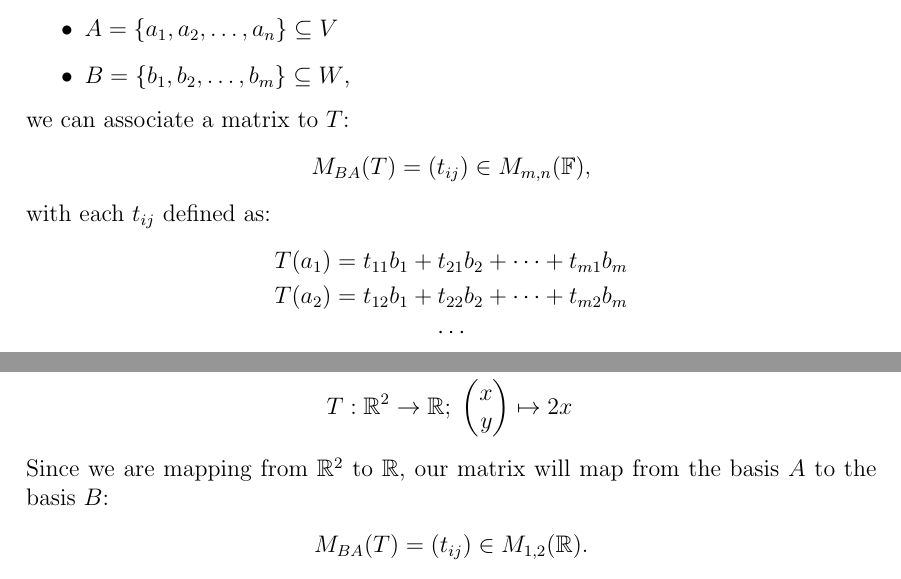
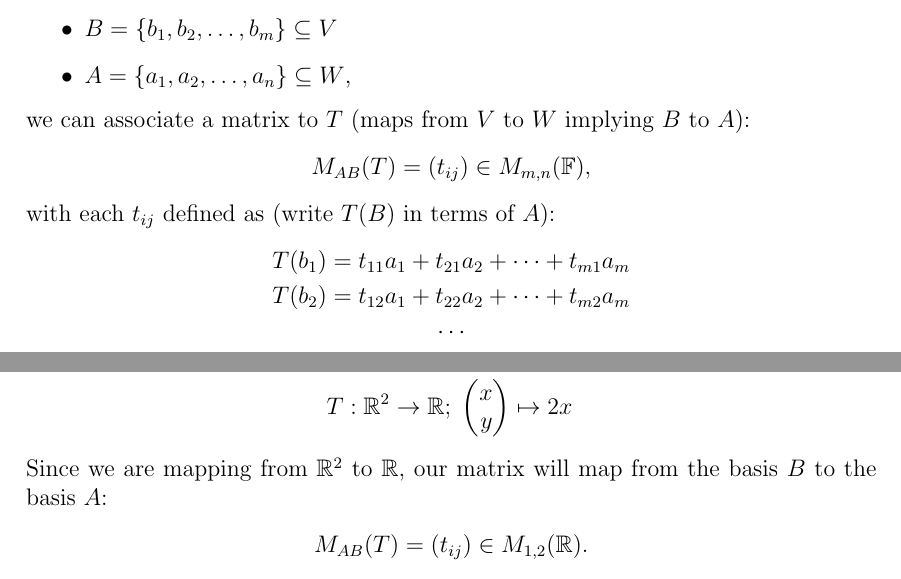
Before and after one commit to Fluxanoia/LectureNotes, a LaTeX document (Year 1/Linear Algebra 1/Linear Algebra 1B.tex): two parts of page 10 of 20, joined at a grey line, cut so that both start at the same text. Compiled offline with pdfLaTeX.

Commit message:
Improved consistency of LAG notes, updated readme

```diff
--- a/Year 1/Linear Algebra 1/Linear Algebra 1B.tex
+++ b/Year 1/Linear Algebra 1/Linear Algebra 1B.tex
@@ -453,19 +453,19 @@ For $V, W$ vector spaces over $\mathbb{F}$ with $\dim(V) = n$ and
 $\dim(W) = m$ and $T: V \to W$ a linear map. For each choice
 of basis:
 \begin{itemize}
-  \item $A = \{a_1, a_2, \ldots, a_n\} \subseteq V$
-  \item $B = \{b_1, b_2, \ldots, b_m\} \subseteq W$,
+  \item $B = \{b_1, b_2, \ldots, b_m\} \subseteq V$
+  \item $A = \{a_1, a_2, \ldots, a_n\} \subseteq W$,
 \end{itemize}
-we can associate a matrix to $T$:
+we can associate a matrix to $T$ (maps from $V$ to $W$ implying $B$ to $A$):
 \begin{align*}
-  M_{BA}(T) = (t_{ij}) \in M_{m, n}(\mathbb{F}),
+  M_{AB}(T) = (t_{ij}) \in M_{m, n}(\mathbb{F}),
 \end{align*}
-with each $t_{ij}$ defined as:
+with each $t_{ij}$ defined as (write $T(B)$ in terms of $A$):
 \begin{gather*}
-  T(a_1) = t_{11}b_1 + t_{21}b_2 + \cdots + t_{m1}b_m \\
-  T(a_2) = t_{12}b_1 + t_{22}b_2 + \cdots + t_{m2}b_m \\
+  T(b_1) = t_{11}a_1 + t_{21}a_2 + \cdots + t_{m1}a_m \\
+  T(b_2) = t_{12}a_1 + t_{22}a_2 + \cdots + t_{m2}a_m \\
   \cdots \\
-  T(a_n) = t_{1n}b_1 + t_{2n}b_2 + \cdots + t_{mn}b_m.
+  T(b_n) = t_{1n}a_1 + t_{2n}a_2 + \cdots + t_{mn}a_m.
 \end{gather*}
 Similarly to the change of basis matrices, note the transpose of
 the values.
@@ -474,13 +474,13 @@ the values.
 
 Define the following:
 \begin{align*}
-  A &= \left\{ \Spvek{1;0}, \Spvek{0;1} \right\}
+  B &= \left\{ \Spvek{1;0}, \Spvek{0;1} \right\}
     \subseteq \mathbb{R}^2 \\
-  B &= \left\{ 1 \right\} \subseteq \mathbb{R} \\
+  A &= \left\{ 1 \right\} \subseteq \mathbb{R} \\
   T &: \mathbb{R}^2 \to \mathbb{R}; \; \Spvek{x; y} \mapsto 2x
 \end{align*}
 Since we are mapping from $\mathbb{R}^2$ to $\mathbb{R}$, our
-matrix will map from the basis $A$ to the basis $B$:
+matrix will map from the basis $B$ to the basis $A$:
 \begin{gather*}
-M_{BA}(T) = (t_{ij}) \in M_{1, 2}(\mathbb{R}).
+M_{AB}(T) = (t_{ij}) \in M_{1, 2}(\mathbb{R}).
 \end{gather*}
```
Also changed, not shown: Year 1/Linear Algebra 1/Linear Algebra 1B.pdf, readme.md, Year 1/Linear Algebra 1/Linear Algebra 1B.tex (4 more changed lines).
